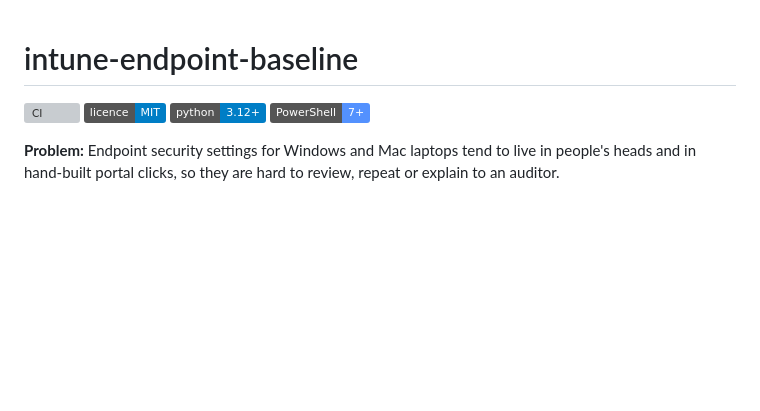
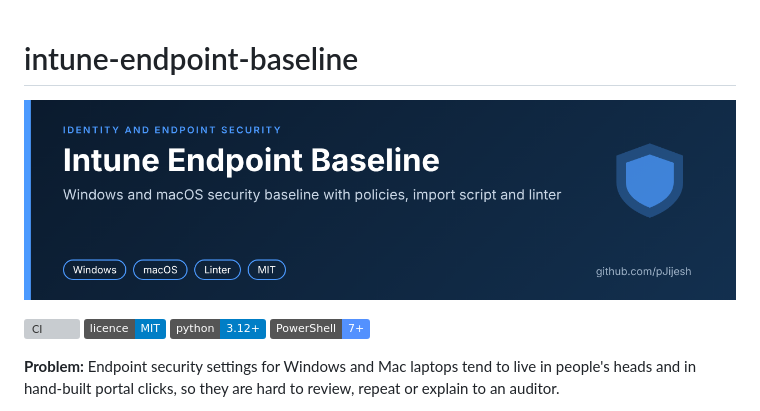
Before and after one commit to pJijesh/intune-endpoint-baseline, a Markdown page: README.md, the part around the change. Drawn GitHub-style; pictures changed too: docs/images/banner.png (added); badges without logos; blank space fills up the shorter version; grey boxes are pictures that could not be loaded.

Commit message:
Add README banner, citation metadata, changelog and Dependabot configuration

```diff
--- a/README.md
+++ b/README.md
@@ -1,4 +1,6 @@
 # intune-endpoint-baseline
+
+![intune-endpoint-baseline: project banner](docs/images/banner.png)
 
 [![CI](https://github.com/pJijesh/intune-endpoint-baseline/actions/workflows/ci.yml/badge.svg)](https://github.com/pJijesh/intune-endpoint-baseline/actions/workflows/ci.yml) [![Licence: MIT](https://img.shields.io/badge/licence-MIT-blue.svg)](LICENSE) ![Python 3.12+](https://img.shields.io/badge/python-3.12%2B-blue.svg) ![PowerShell 7](https://img.shields.io/badge/PowerShell-7%2B-5391FE.svg)
 
```
Also changed, not shown: CHANGELOG.md (added, +20 -0 lines), 2 other files.
